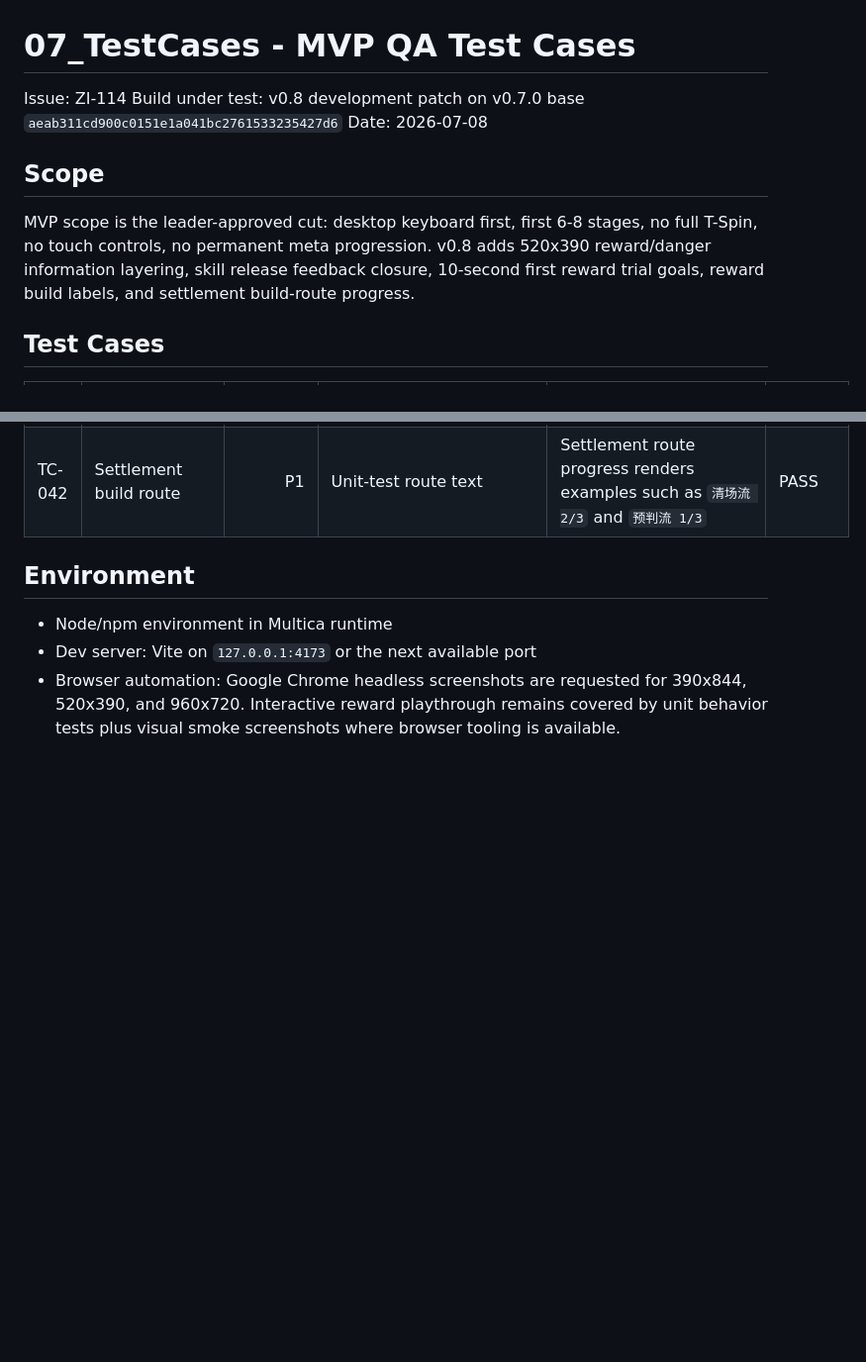
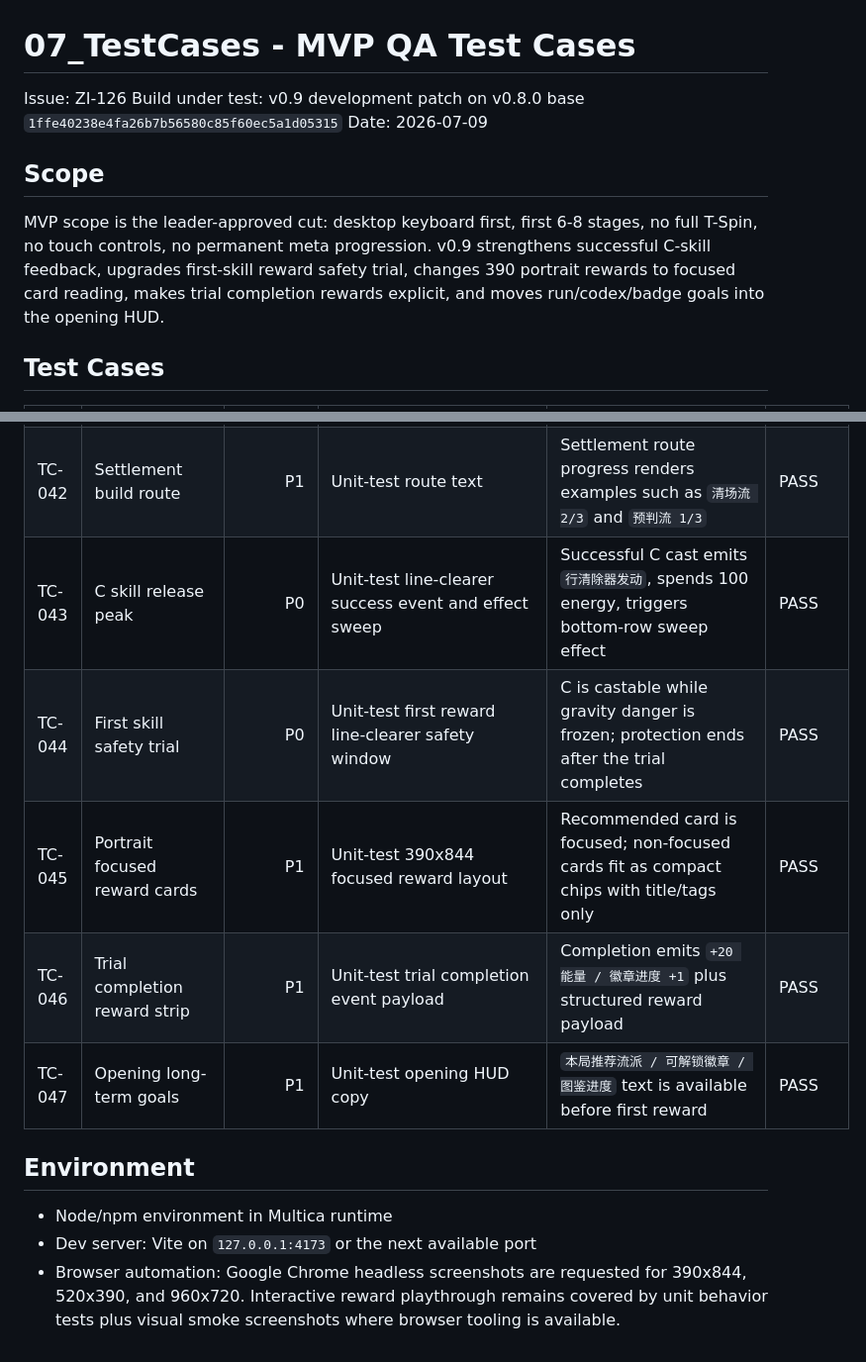
Before and after one commit to wmqKevin/roguelike-tetris, a Markdown page: docs/07_TestCases.md, 2 parts joined by grey strips. Shown at 99% size. Drawn GitHub-style; blank space fills up the shorter version.

Commit message:
release: v0.9

```diff
--- a/docs/07_TestCases.md
+++ b/docs/07_TestCases.md
@@ -1,12 +1,12 @@
 # 07_TestCases - MVP QA Test Cases
 
-Issue: ZI-114
-Build under test: v0.8 development patch on v0.7.0 base `aeab311cd900c0151e1a041bc2761533235427d6`
-Date: 2026-07-08
+Issue: ZI-126
+Build under test: v0.9 development patch on v0.8.0 base `1ffe40238e4fa26b7b56580c85f60ec5a1d05315`
+Date: 2026-07-09
 
 ## Scope
 
-MVP scope is the leader-approved cut: desktop keyboard first, first 6-8 stages, no full T-Spin, no touch controls, no permanent meta progression. v0.8 adds 520x390 reward/danger information layering, skill release feedback closure, 10-second first reward trial goals, reward build labels, and settlement build-route progress.
+MVP scope is the leader-approved cut: desktop keyboard first, first 6-8 stages, no full T-Spin, no touch controls, no permanent meta progression. v0.9 strengthens successful C-skill feedback, upgrades first-skill reward safety trial, changes 390 portrait rewards to focused card reading, makes trial completion rewards explicit, and moves run/codex/badge goals into the opening HUD.
 
 ## Test Cases
 
@@ -54,6 +54,11 @@ MVP scope is the leader-approved cut: desktop keyboard first, first 6-8 stages,
 | TC-040 | First reward trial target | P1 | Unit-test first reward 10-second trial and completion reward | Trial text starts at 10s; first successful use completes target and grants +20 energy / +120 score | PASS |
 | TC-041 | Reward card labels | P1 | Unit-test reward labels | Cards expose recommendation, build-core, shortfall, immediate-effect, and skill-unlock labels | PASS |
 | TC-042 | Settlement build route | P1 | Unit-test route text | Settlement route progress renders examples such as `清场流 2/3` and `预判流 1/3` | PASS |
+| TC-043 | C skill release peak | P0 | Unit-test line-clearer success event and effect sweep | Successful C cast emits `行清除器发动`, spends 100 energy, triggers bottom-row sweep effect | PASS |
+| TC-044 | First skill safety trial | P0 | Unit-test first reward line-clearer safety window | C is castable while gravity danger is frozen; protection ends after the trial completes | PASS |
+| TC-045 | Portrait focused reward cards | P1 | Unit-test 390x844 focused reward layout | Recommended card is focused; non-focused cards fit as compact chips with title/tags only | PASS |
+| TC-046 | Trial completion reward strip | P1 | Unit-test trial completion event payload | Completion emits `+20 能量 / 徽章进度 +1` plus structured reward payload | PASS |
+| TC-047 | Opening long-term goals | P1 | Unit-test opening HUD copy | `本局推荐流派 / 可解锁徽章 / 图鉴进度` text is available before first reward | PASS |
 
 ## Environment
 
```
